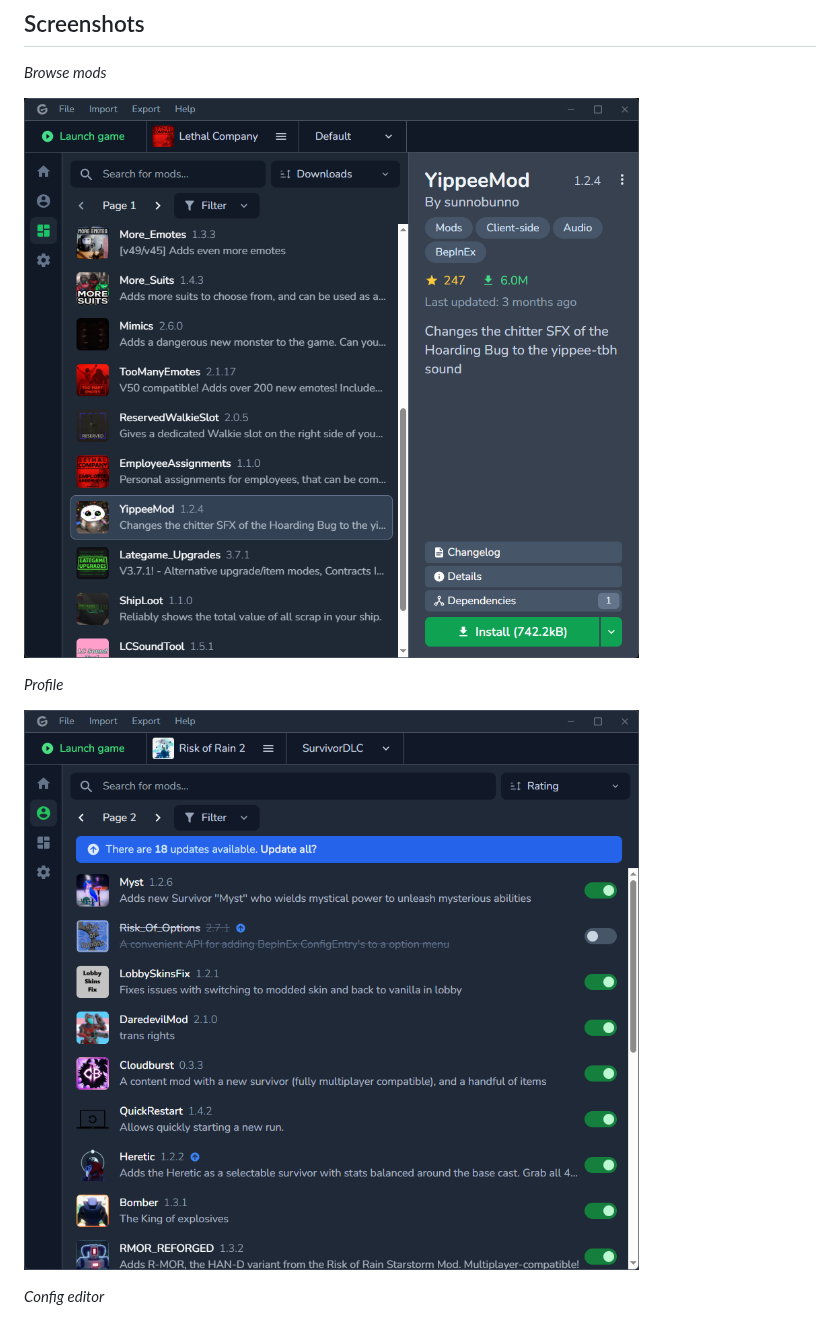
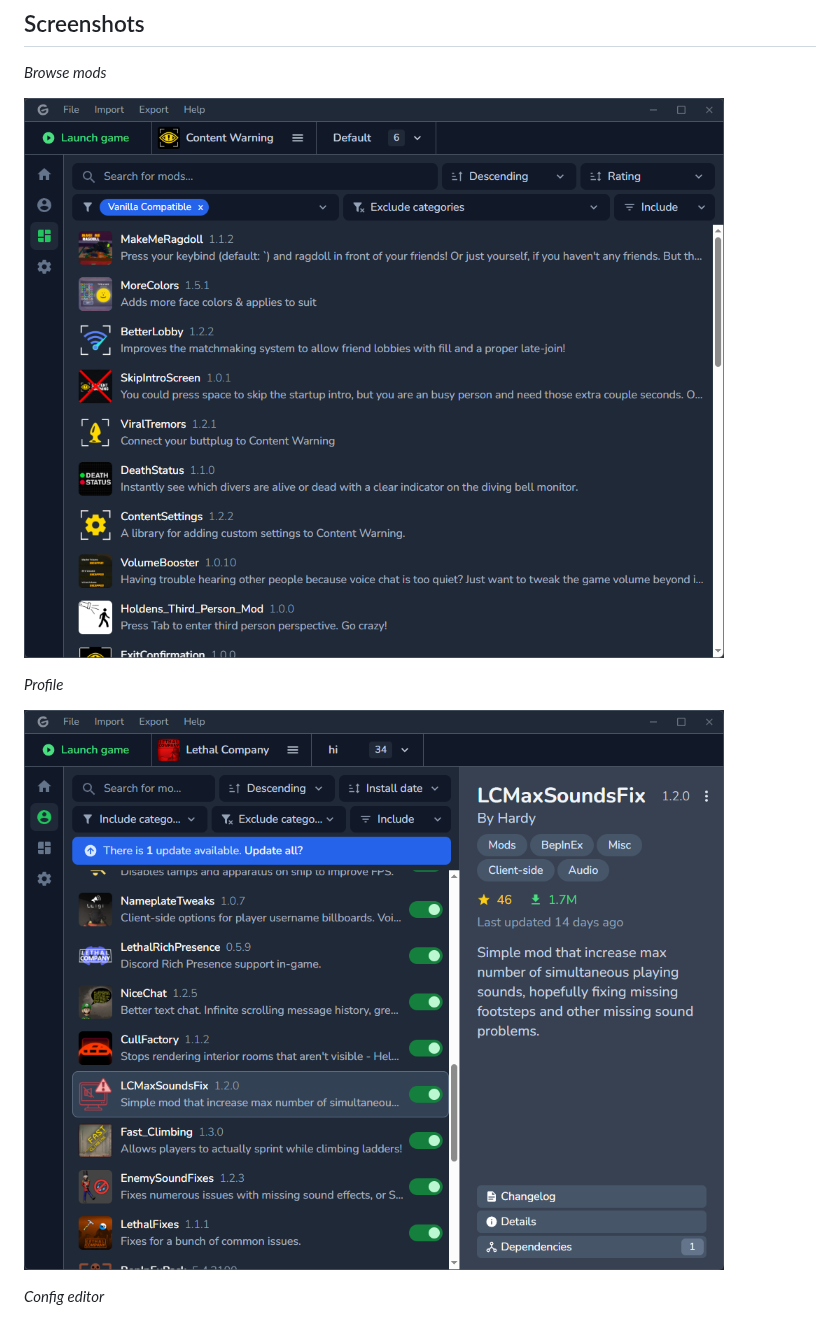
Before and after one commit to Kesomannen/gale, a Markdown page: README.md, the part around the change. GitHub-like rendering; pictures changed too: images/screenshot1.png, images/screenshot2.png.

Commit message:
New screenshots

```diff
--- a/README.md
+++ b/README.md
@@ -61,11 +61,11 @@ to start a dev server. Alternatively, do `cargo tauri build` to build an install
 
 *Browse mods*
 
-![screenshot](https://raw.githubusercontent.com/Kesomannen/gale/master/images/screenshot1.png)
+![screenshot](https://raw.githubusercontent.com/Kesomannen/gale/master/images/screenshot2.png)
 
 *Profile*
 
-![screenshot](https://raw.githubusercontent.com/Kesomannen/gale/master/images/screenshot2.png)
+![screenshot](https://raw.githubusercontent.com/Kesomannen/gale/master/images/screenshot1.png)
 
 *Config editor*
 
```
Also changed, not shown: images/screenshot3.png.
